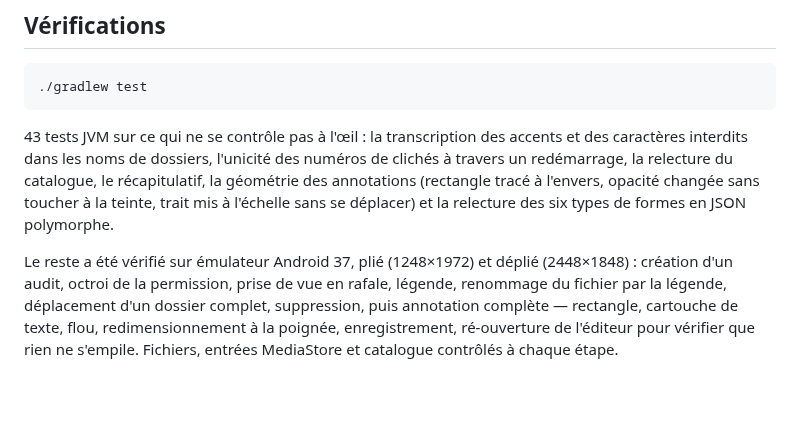
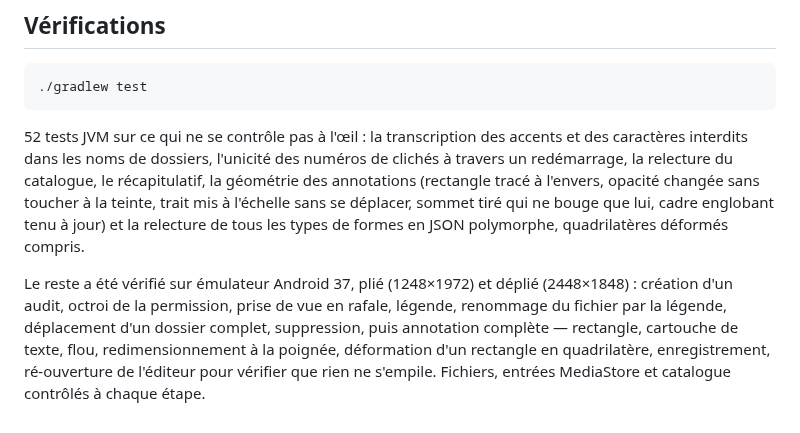
Before and after one commit to Superpouik/Adit, a Markdown page: README.md, the part around one of its changes. Drawn GitHub-style; blank space fills up the shorter version.

````diff
--- a/README.md
+++ b/README.md
@@ -129,17 +156,18 @@ alors sur un message vide.
 ./gradlew test
 ```
 
-43 tests JVM sur ce qui ne se contrôle pas à l'œil : la transcription des accents et
+52 tests JVM sur ce qui ne se contrôle pas à l'œil : la transcription des accents et
 des caractères interdits dans les noms de dossiers, l'unicité des numéros de clichés à
 travers un redémarrage, la relecture du catalogue, le récapitulatif, la géométrie des
 annotations (rectangle tracé à l'envers, opacité changée sans toucher à la teinte, trait
-mis à l'échelle sans se déplacer) et la relecture des six types de formes en JSON
-polymorphe.
+mis à l'échelle sans se déplacer, sommet tiré qui ne bouge que lui, cadre englobant tenu
+à jour) et la relecture de tous les types de formes en JSON polymorphe, quadrilatères
+déformés compris.
 
 Le reste a été vérifié sur émulateur Android 37, plié (1248×1972) et déplié
 (2448×1848) : création d'un audit, octroi de la permission, prise de vue en rafale,
 légende, renommage du fichier par la légende, déplacement d'un dossier complet,
 suppression, puis annotation complète — rectangle, cartouche de texte, flou,
-redimensionnement à la poignée, enregistrement, ré-ouverture de l'éditeur pour vérifier
-que rien ne s'empile. Fichiers, entrées MediaStore et catalogue contrôlés à chaque
+redimensionnement à la poignée, déformation d'un rectangle en quadrilatère,
+enregistrement, ré-ouverture de l'éditeur pour vérifier que rien ne s'empile. Fichiers, entrées MediaStore et catalogue contrôlés à chaque
 étape.
````
Also changed, not shown: other parts of README.md (+30 -3 lines), docs/deformation.png (added), docs/editeur-replie.png, docs/editeur.png, docs/exporte.png, 10 other files.
